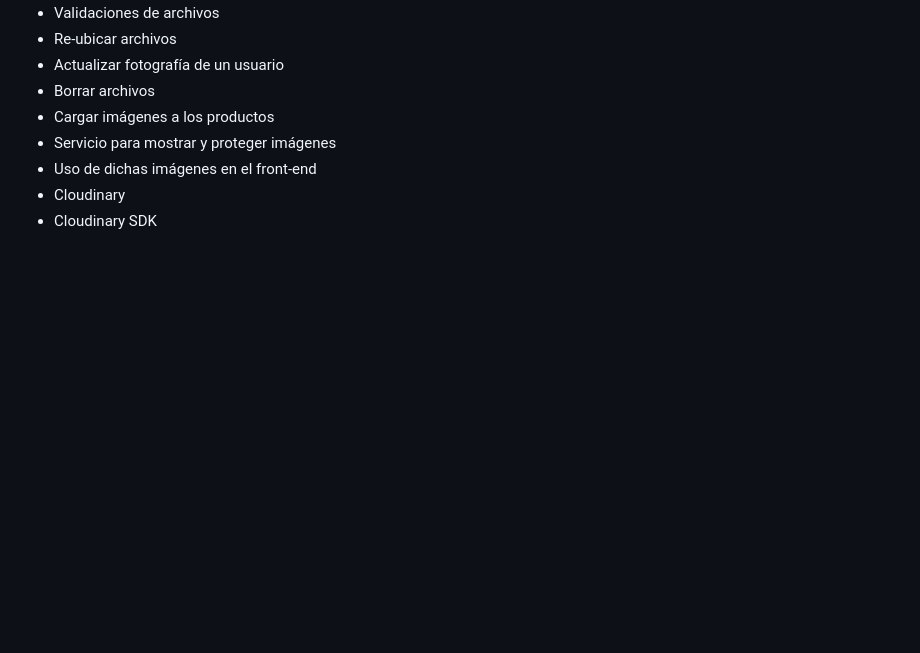
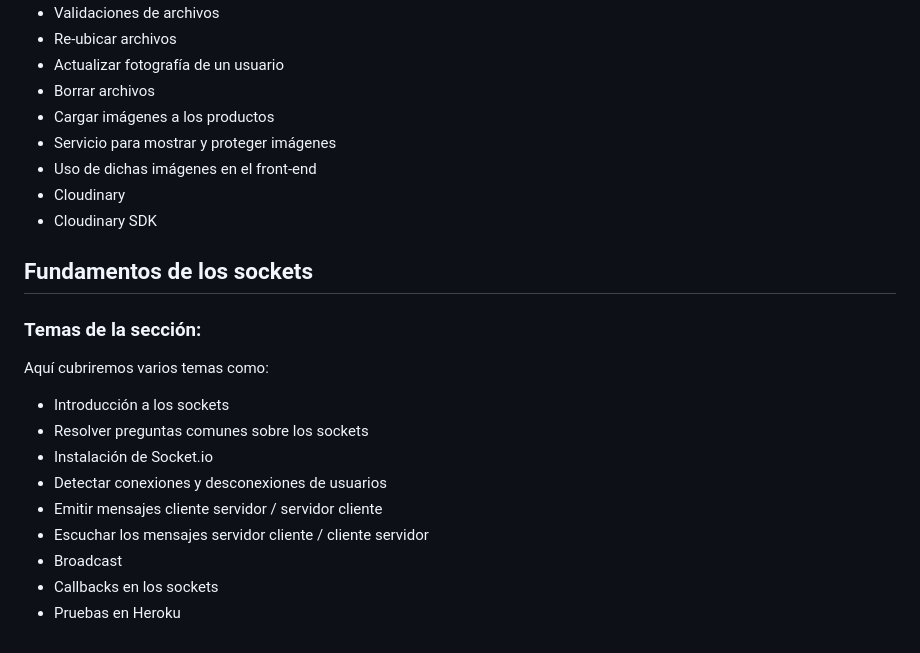
Before and after one commit to gustavoromerocl/node-de-cero-a-experto, a Markdown page: README.md, the part around the change. Drawn GitHub-style; blank space fills up the shorter version.

Commit message:
fundamentos de los sockets - temas puntuales de la seccion

```diff
--- a/README.md
+++ b/README.md
@@ -222,3 +222,19 @@ Aquí cubriremos varios temas como:
 - Uso de dichas imágenes en el front-end
 - Cloudinary
 - Cloudinary SDK
+
+## Fundamentos de los sockets
+
+### Temas de la sección:
+
+Aquí cubriremos varios temas como:
+
+- Introducción a los sockets
+- Resolver preguntas comunes sobre los sockets
+- Instalación de Socket.io
+- Detectar conexiones y desconexiones de usuarios
+- Emitir mensajes cliente servidor / servidor cliente
+- Escuchar los mensajes servidor cliente / cliente servidor
+- Broadcast
+- Callbacks en los sockets
+- Pruebas en Heroku
```
